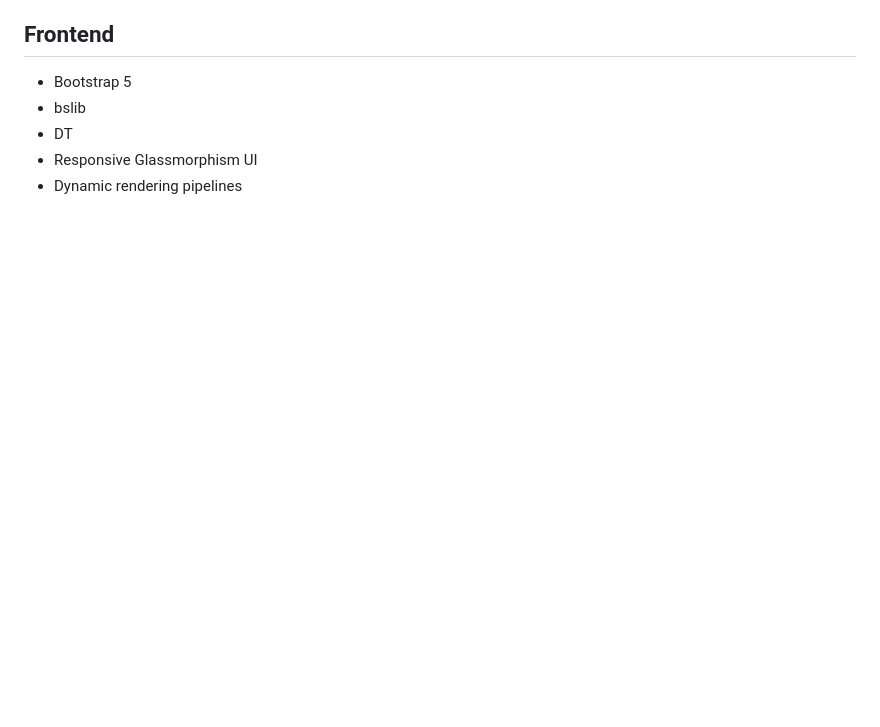
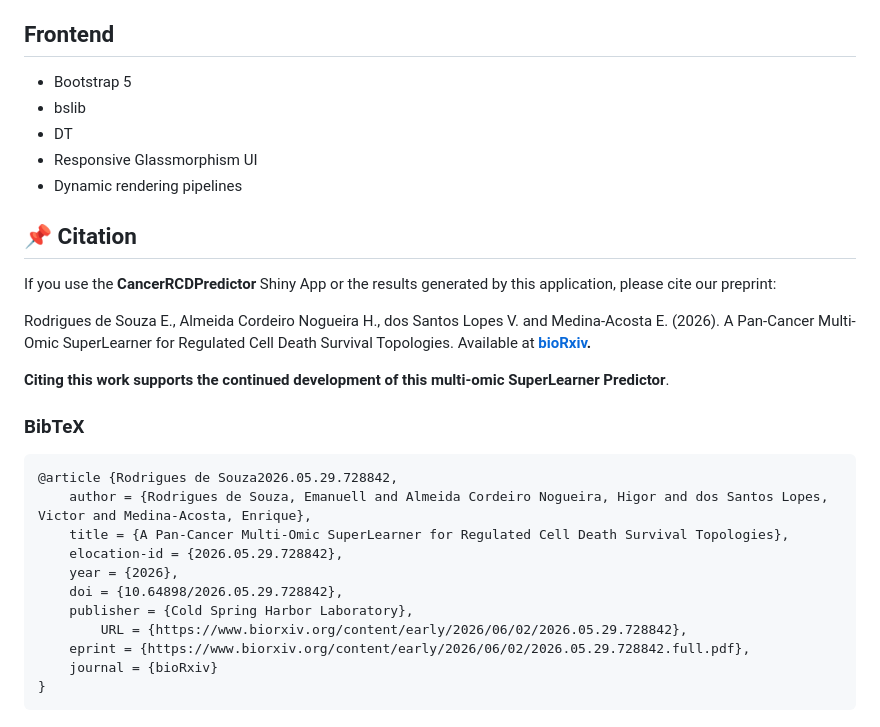
Before and after one commit to BioCancerInformatics/CancerRCDPredictor, a Markdown page: README.md, the part around the change. Rendered like a GitHub page; blank space fills up the shorter version.

````diff
--- a/README.md
+++ b/README.md
@@ -230,3 +230,29 @@ The analytical architecture generated:
 - DT
 - Responsive Glassmorphism UI
 - Dynamic rendering pipelines
+
+## 📌 Citation
+
+If you use the **CancerRCDPredictor** Shiny App or the results generated by this application, please cite our preprint:
+
+Rodrigues de Souza E., Almeida Cordeiro Nogueira H., dos Santos Lopes V. and Medina-Acosta E. (2026). A Pan-Cancer Multi-Omic SuperLearner for Regulated Cell Death Survival Topologies. Available at **[bioRxiv](https://www.biorxiv.org/content/10.64898/2026.05.29.728842v1).**
+
+**Citing this work supports the continued development of this multi-omic SuperLearner Predictor**.
+
+### BibTeX
+
+
+
+```bibtex
+@article {Rodrigues de Souza2026.05.29.728842,
+	author = {Rodrigues de Souza, Emanuell and Almeida Cordeiro Nogueira, Higor and dos Santos Lopes, Victor and Medina-Acosta, Enrique},
+	title = {A Pan-Cancer Multi-Omic SuperLearner for Regulated Cell Death Survival Topologies},
+	elocation-id = {2026.05.29.728842},
+	year = {2026},
+	doi = {10.64898/2026.05.29.728842},
+	publisher = {Cold Spring Harbor Laboratory},
+		URL = {https://www.biorxiv.org/content/early/2026/06/02/2026.05.29.728842},
+	eprint = {https://www.biorxiv.org/content/early/2026/06/02/2026.05.29.728842.full.pdf},
+	journal = {bioRxiv}
+}
+```
````
